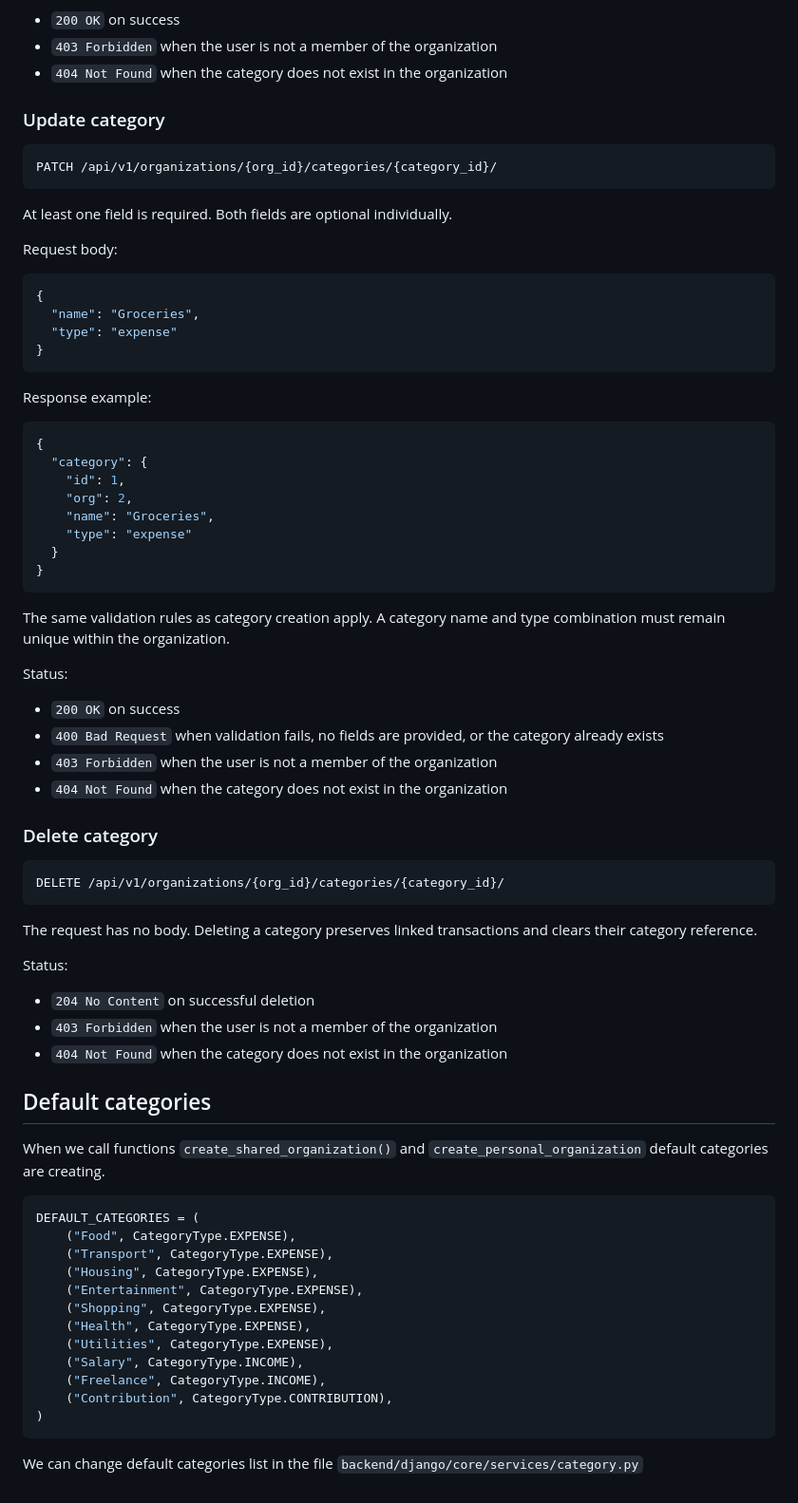
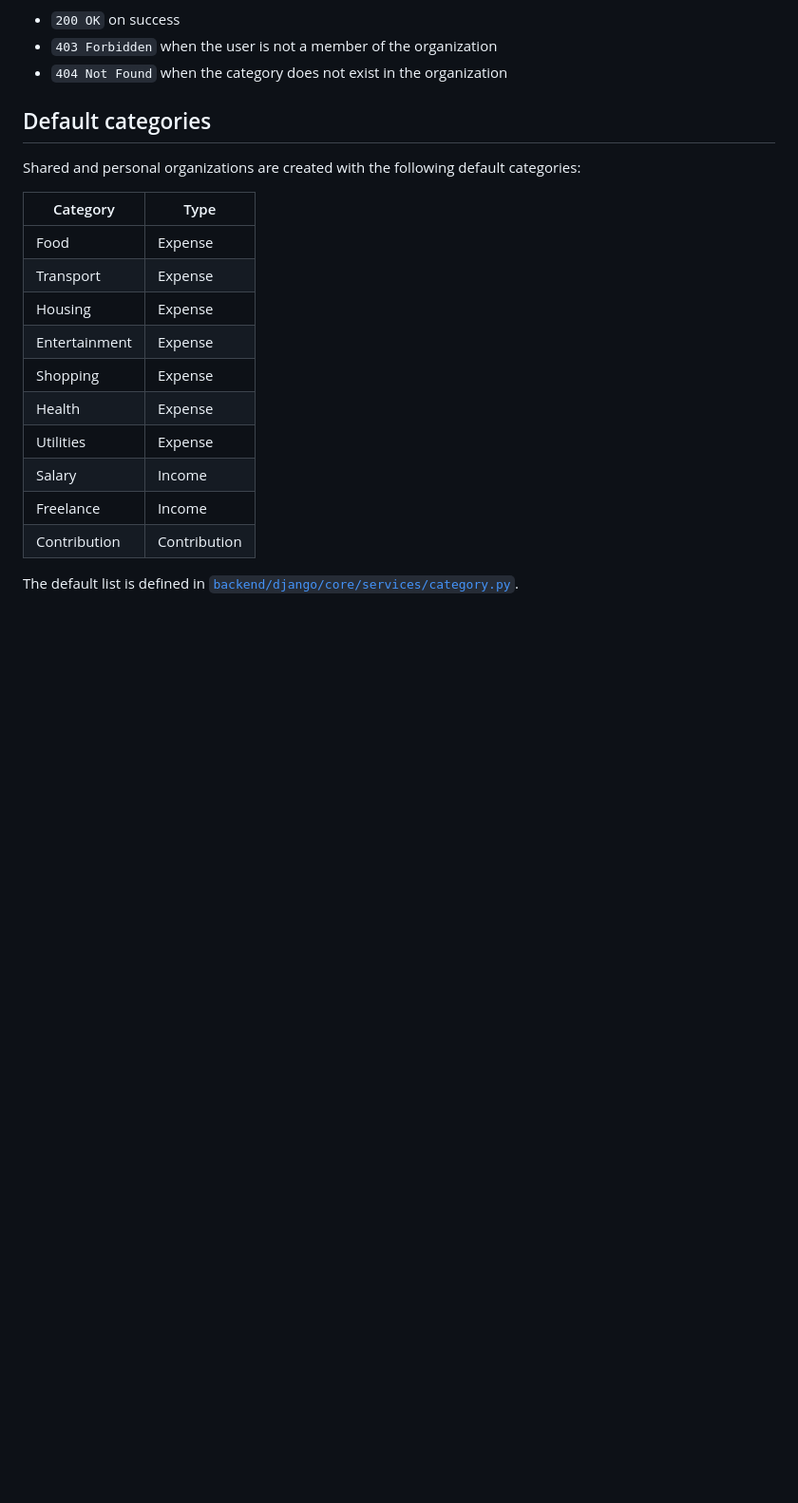
Before and after one commit to tim-daria/poolaki, a Markdown page: docs/backend/categories.md, the part around one of its changes. Shown at 95% size. GitHub-like rendering; blank space fills up the shorter version.

````diff
--- a/docs/backend/categories.md
+++ b/docs/backend/categories.md
@@ -104,6 +115,7 @@ Status:
 - `403 Forbidden` when the user is not a member of the organization
 - `404 Not Found` when the category does not exist in the organization
 
+<!--
 ### Update category
 
 ```http
@@ -156,23 +168,23 @@ Status:
 - `204 No Content` on successful deletion
 - `403 Forbidden` when the user is not a member of the organization
 - `404 Not Found` when the category does not exist in the organization
+-->
 
 ## Default categories
 
-When we call functions `create_shared_organization()` and `create_personal_organization` default categories are creating.
+Shared and personal organizations are created with the following default categories:
 
-``` python
-DEFAULT_CATEGORIES = (
-    ("Food", CategoryType.EXPENSE),
-    ("Transport", CategoryType.EXPENSE),
-    ("Housing", CategoryType.EXPENSE),
-    ("Entertainment", CategoryType.EXPENSE),
-    ("Shopping", CategoryType.EXPENSE),
-    ("Health", CategoryType.EXPENSE),
-    ("Utilities", CategoryType.EXPENSE),
-    ("Salary", CategoryType.INCOME),
-    ("Freelance", CategoryType.INCOME),
-    ("Contribution", CategoryType.CONTRIBUTION),
-)
-```
-We can change default categories list in the file `backend/django/core/services/category.py`
+| Category | Type |
+| --- | --- |
+| Food | Expense |
+| Transport | Expense |
+| Housing | Expense |
+| Entertainment | Expense |
+| Shopping | Expense |
+| Health | Expense |
+| Utilities | Expense |
+| Salary | Income |
+| Freelance | Income |
+| Contribution | Contribution |
+
+The default list is defined in [`backend/django/core/services/category.py`](../../backend/django/core/services/category.py).
````
Also changed, not shown: other parts of docs/backend/categories.md (+16 -5 lines).
